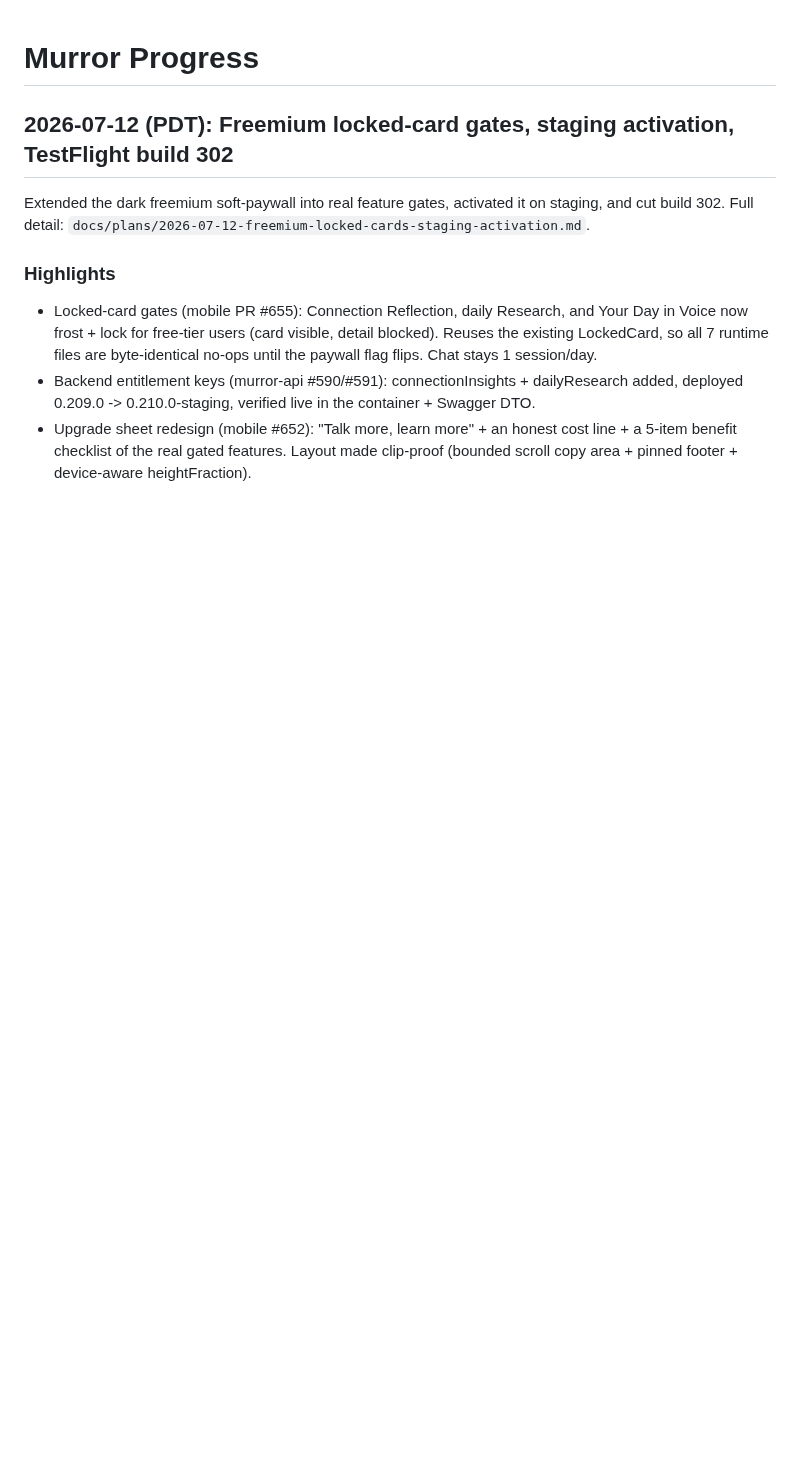
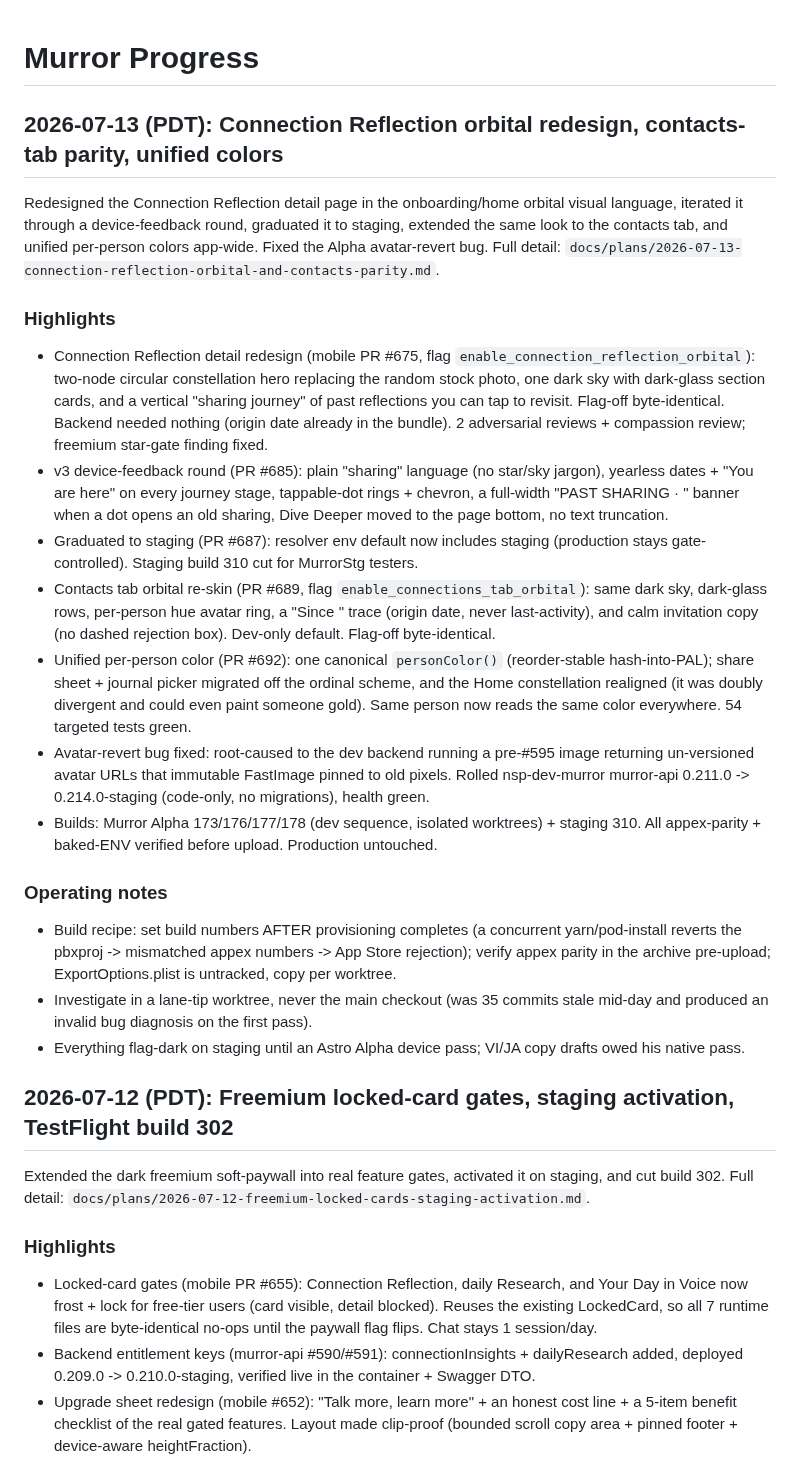
Before and after one commit to Murror/MurrorAstro, a Markdown page: PROGRESS.md, the part around the change. Drawn GitHub-style; blank space fills up the shorter version.

Commit message:
docs(progress): 2026-07-13 reflection orbital redesign + contacts parity + colors
Co-Authored-By: Claude Fable 5 <noreply@anthropic.com>

```diff
--- a/PROGRESS.md
+++ b/PROGRESS.md
@@ -1,4 +1,22 @@
 # Murror Progress
+
+## 2026-07-13 (PDT): Connection Reflection orbital redesign, contacts-tab parity, unified colors
+
+Redesigned the Connection Reflection detail page in the onboarding/home orbital visual language, iterated it through a device-feedback round, graduated it to staging, extended the same look to the contacts tab, and unified per-person colors app-wide. Fixed the Alpha avatar-revert bug. Full detail: `docs/plans/2026-07-13-connection-reflection-orbital-and-contacts-parity.md`.
+
+### Highlights
+- Connection Reflection detail redesign (mobile PR #675, flag `enable_connection_reflection_orbital`): two-node circular constellation hero replacing the random stock photo, one dark sky with dark-glass section cards, and a vertical "sharing journey" of past reflections you can tap to revisit. Flag-off byte-identical. Backend needed nothing (origin date already in the bundle). 2 adversarial reviews + compassion review; freemium star-gate finding fixed.
+- v3 device-feedback round (PR #685): plain "sharing" language (no star/sky jargon), yearless dates + "You are here" on every journey stage, tappable-dot rings + chevron, a full-width "PAST SHARING · <date>" banner when a dot opens an old sharing, Dive Deeper moved to the page bottom, no text truncation.
+- Graduated to staging (PR #687): resolver env default now includes staging (production stays gate-controlled). Staging build 310 cut for MurrorStg testers.
+- Contacts tab orbital re-skin (PR #689, flag `enable_connections_tab_orbital`): same dark sky, dark-glass rows, per-person hue avatar ring, a "Since <month>" trace (origin date, never last-activity), and calm invitation copy (no dashed rejection box). Dev-only default. Flag-off byte-identical.
+- Unified per-person color (PR #692): one canonical `personColor()` (reorder-stable hash-into-PAL); share sheet + journal picker migrated off the ordinal scheme, and the Home constellation realigned (it was doubly divergent and could even paint someone gold). Same person now reads the same color everywhere. 54 targeted tests green.
+- Avatar-revert bug fixed: root-caused to the dev backend running a pre-#595 image returning un-versioned avatar URLs that immutable FastImage pinned to old pixels. Rolled nsp-dev-murror murror-api 0.211.0 -> 0.214.0-staging (code-only, no migrations), health green.
+- Builds: Murror Alpha 173/176/177/178 (dev sequence, isolated worktrees) + staging 310. All appex-parity + baked-ENV verified before upload. Production untouched.
+
+### Operating notes
+- Build recipe: set build numbers AFTER provisioning completes (a concurrent yarn/pod-install reverts the pbxproj -> mismatched appex numbers -> App Store rejection); verify appex parity in the archive pre-upload; ExportOptions.plist is untracked, copy per worktree.
+- Investigate in a lane-tip worktree, never the main checkout (was 35 commits stale mid-day and produced an invalid bug diagnosis on the first pass).
+- Everything flag-dark on staging until an Astro Alpha device pass; VI/JA copy drafts owed his native pass.
 
 ## 2026-07-12 (PDT): Freemium locked-card gates, staging activation, TestFlight build 302
 
```
